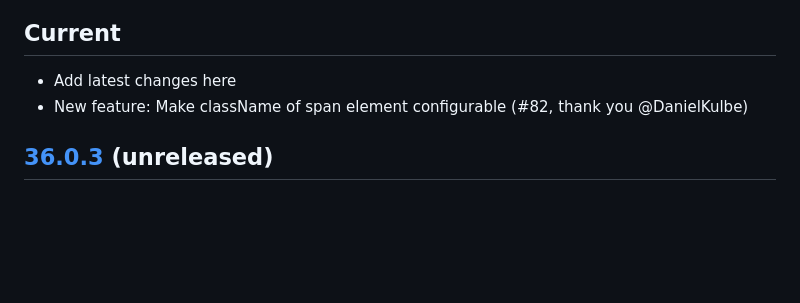
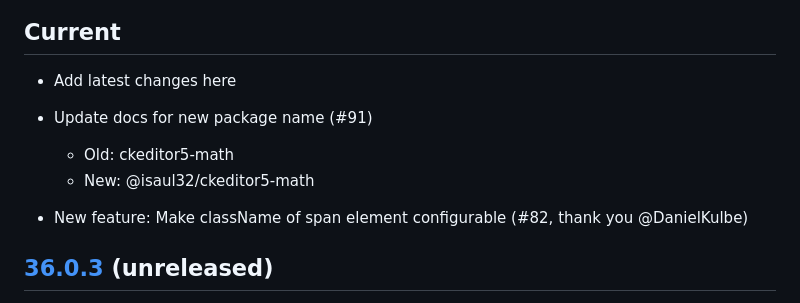
Before and after one commit to isaul32/ckeditor5-math, a Markdown page: CHANGELOG.md, the part around the change. Drawn GitHub-style; blank space fills up the shorter version.

Commit message:
docs(CHANGELOG): Note package names

```diff
--- a/CHANGELOG.md
+++ b/CHANGELOG.md
@@ -3,6 +3,10 @@
 ## Current
 
 -   Add latest changes here
+-   Update docs for new package name (#91)
+
+    - Old: ckeditor5-math
+	- New: @isaul32/ckeditor5-math
 -   New feature: Make className of span element configurable (#82, thank you
     @DanielKulbe)
 
```
